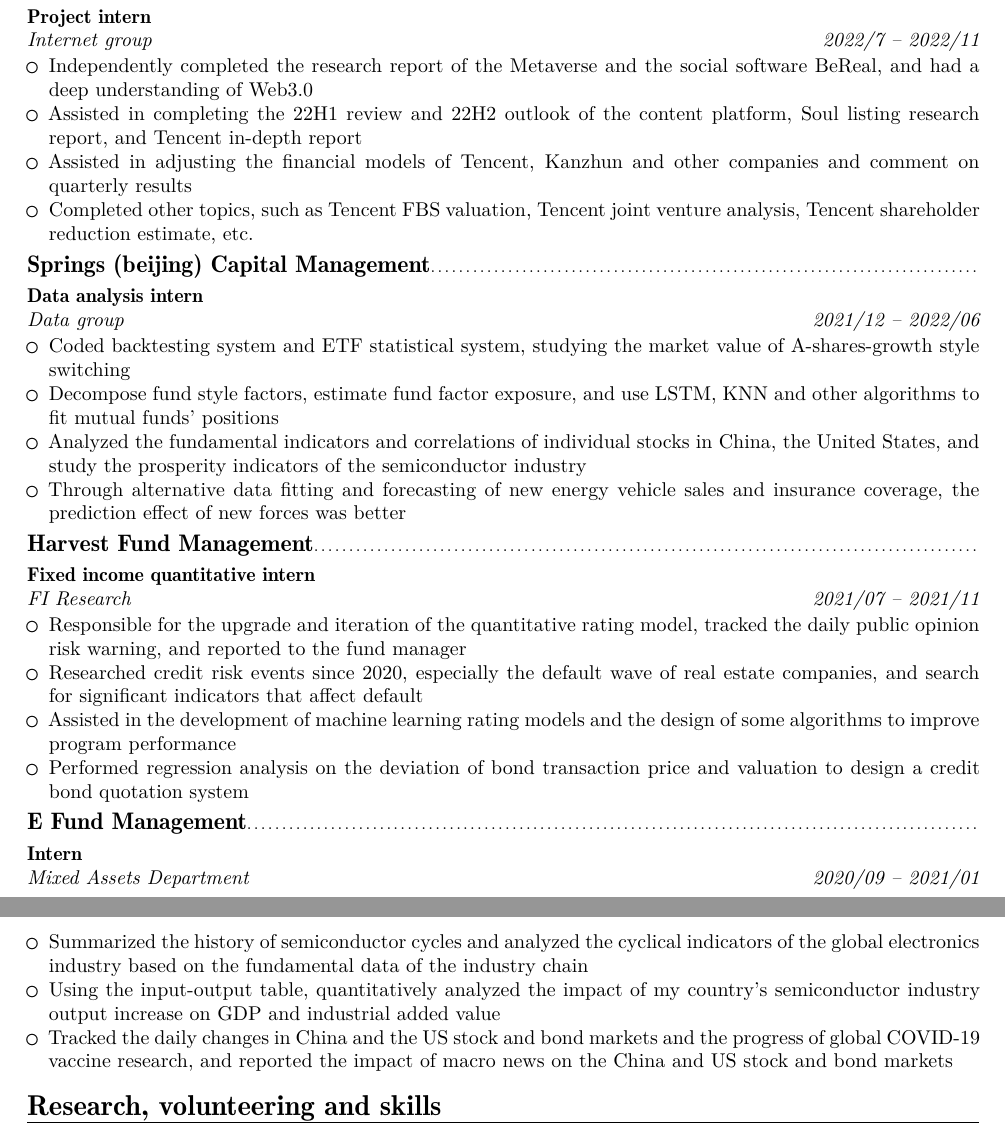
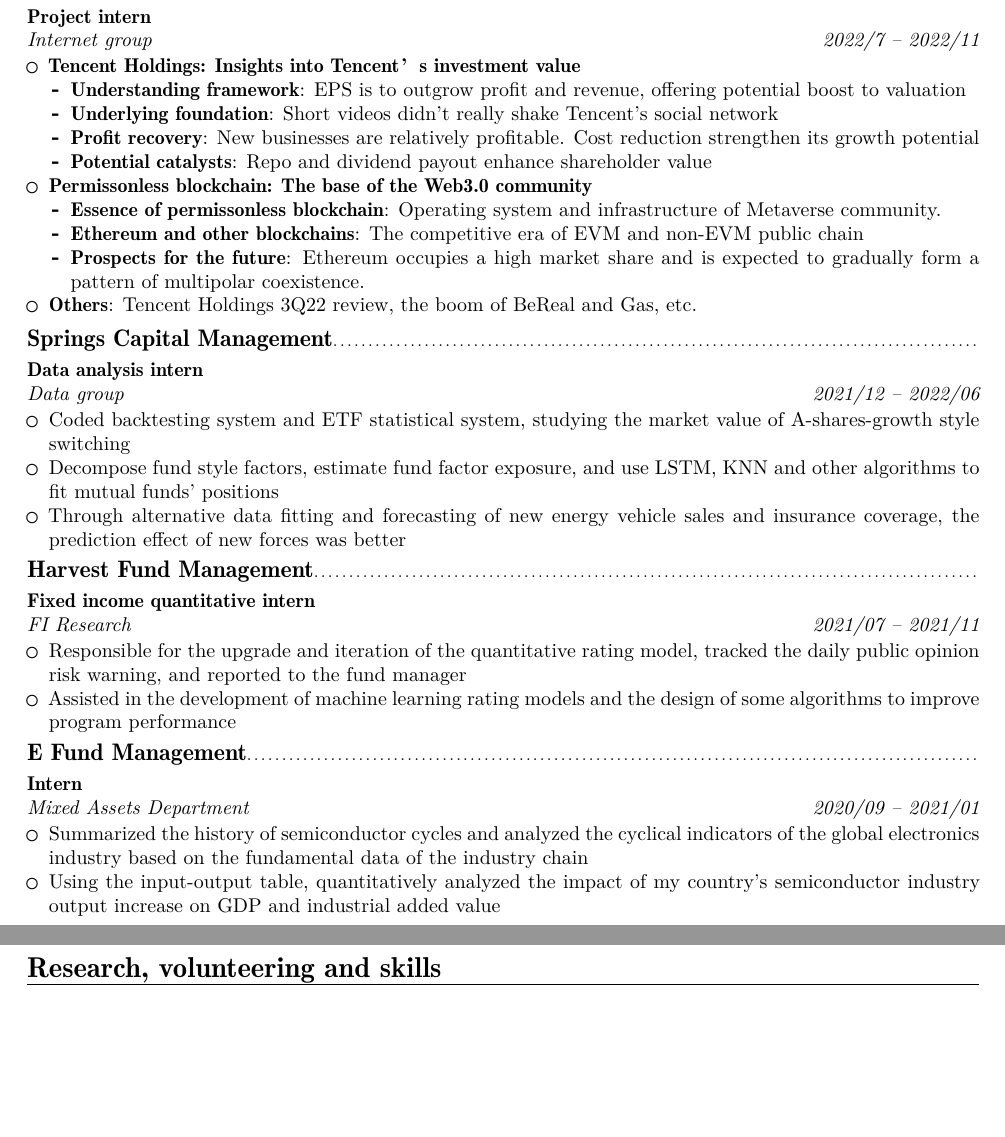
Before and after one commit to ErnestDong/resume, a LaTeX CV (resume en.tex): two parts of pages 1 and 2 of 2, joined at a grey line, cut so that both start at the same text, the shorter picture padded with empty space. Compiled offline with XeLaTeX.

Commit message:
update english version

```diff
--- a/resume en.tex
+++ b/resume en.tex
@@ -3,7 +3,7 @@
 \moderncvcolor{black}
 \usepackage{xeCJK}
 \usepackage[scale=0.8]{geometry}
-\name{Dong}{Ernest}
+\name{Ernest}{Dong}
 % \title{Ernest Dong}
 \phone[mobile]{188~1159~9628}
 \email{dongcy2018@econ.pku.edu.cn}
@@ -24,18 +24,28 @@
 \subsection{China International Capital Corporation}
 \cventry{2022/7 -- 2022/11}{Internet group}{Project intern}{}{}{
     \begin{itemize}
-        \item Independently completed the research report of the Metaverse and the social software BeReal, and had a deep understanding of Web3.0
-        \item Assisted in completing the 22H1 review and 22H2 outlook of the content platform, Soul listing research report, and Tencent in-depth report
-        \item Assisted in adjusting the financial models of Tencent, Kanzhun and other companies and comment on quarterly results
-        \item Completed other topics, such as Tencent FBS valuation, Tencent joint venture analysis, Tencent shareholder reduction estimate, etc.
+        \item \textbf{Tencent Holdings: Insights into Tencent’s investment value}
+              \begin{itemize}
+                  \item \textbf{Understanding framework}: EPS is to outgrow profit and revenue, offering potential boost to valuation
+                  \item \textbf{Underlying foundation}: Short videos didn't really shake Tencent's social network
+                  \item \textbf{Profit recovery}: New businesses are relatively profitable. Cost reduction strengthen its growth potential
+                  \item \textbf{Potential catalysts}: Repo and dividend payout enhance shareholder value
+              \end{itemize}
+        \item \textbf{Permissonless blockchain: The base of the Web3.0 community}
+              \begin{itemize}
+                  \item \textbf{Essence of permissonless blockchain}: Operating system and infrastructure of Metaverse community.
+                  \item \textbf{Ethereum and other blockchains}: The competitive era of EVM and non-EVM public chain
+                  \item \textbf{Prospects for the future}: Ethereum occupies a high market share and is expected to gradually form a pattern of multipolar coexistence.
+              \end{itemize}
+        \item \textbf{Others}: Tencent Holdings 3Q22 review, the boom of BeReal and Gas, etc.
     \end{itemize}
 }
-\subsection{Springs (beijing) Capital Management}
+\subsection{Springs Capital Management}
 \cventry{2021/12 -- 2022/06}{Data group}{Data analysis intern}{}{}{
     \begin{itemize}
         \item Coded backtesting system and ETF statistical system, studying the market value of A-shares-growth style switching
         \item Decompose fund style factors, estimate fund factor exposure, and use LSTM, KNN and other algorithms to fit mutual funds' positions
-        \item Analyzed the fundamental indicators and correlations of individual stocks in China, the United States, and study the prosperity indicators of the semiconductor industry
+              % \item Analyzed the fundamental indicators and correlations of individual stocks in China, the United States, and study the prosperity indicators of the semiconductor industry
         \item Through alternative data fitting and forecasting of new energy vehicle sales and insurance coverage, the prediction effect of new forces was better
     \end{itemize}
 }
@@ -43,9 +53,9 @@
 \cventry{2021/07 -- 2021/11}{FI Research}{Fixed income quantitative intern}{}{}{
     \begin{itemize}
         \item Responsible for the upgrade and iteration of the quantitative rating model, tracked the daily public opinion risk warning, and reported to the fund manager
-        \item Researched credit risk events since 2020, especially the default wave of real estate companies, and search for significant indicators that affect default
+              % \item Researched credit risk events since 2020, especially the default wave of real estate companies, and search for significant indicators that affect default
         \item Assisted in the development of machine learning rating models and the design of some algorithms to improve program performance
-        \item Performed regression analysis on the deviation of bond transaction price and valuation to design a credit bond quotation system
+              % \item Performed regression analysis on the deviation of bond transaction price and valuation to design a credit bond quotation system
     \end{itemize}
 }
 \subsection{E Fund Management}
@@ -53,7 +63,7 @@
     \begin{itemize}
         \item Summarized the history of semiconductor cycles and analyzed the cyclical indicators of the global electronics industry based on the fundamental data of the industry chain
         \item Using the input-output table, quantitatively analyzed the impact of my country's semiconductor industry output increase on GDP and industrial added value
-        \item Tracked the daily changes in China and the US stock and bond markets and the progress of global COVID-19 vaccine research, and reported the impact of macro news on the China and US stock and bond markets
+              % \item Tracked the daily changes in China and the US stock and bond markets and the progress of global COVID-19 vaccine research, and reported the impact of macro news on the China and US stock and bond markets
     \end{itemize}
 }
 \section{Research, volunteering and skills}
```
Also changed, not shown: resume en.tex (1 more changed lines).
